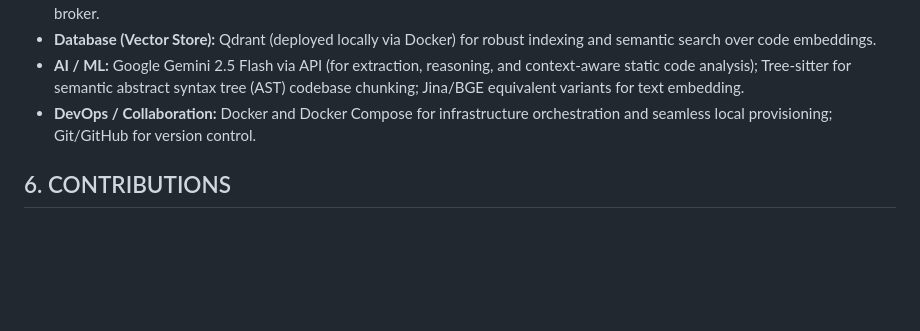
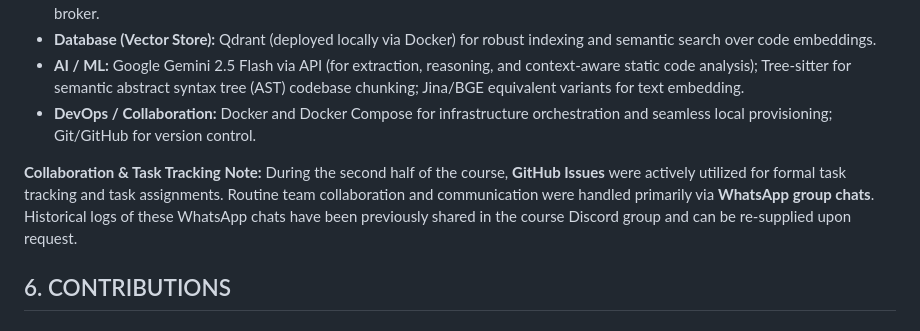
Before and after one commit to sahas42/software-tool, a Markdown page: project_report.md, the part around the change. Drawn GitHub-style; blank space fills up the shorter version.

Commit message:
docs: collaboration tool related details added

```diff
--- a/project_report.md
+++ b/project_report.md
@@ -59,6 +59,9 @@ flowchart TD
 - **Database (Vector Store):** Qdrant (deployed locally via Docker) for robust indexing and semantic search over code embeddings.
 - **AI / ML:** Google Gemini 2.5 Flash via API (for extraction, reasoning, and context-aware static code analysis); Tree-sitter for semantic abstract syntax tree (AST) codebase chunking; Jina/BGE equivalent variants for text embedding.
 - **DevOps / Collaboration:** Docker and Docker Compose for infrastructure orchestration and seamless local provisioning; Git/GitHub for version control.
+
+**Collaboration & Task Tracking Note:**
+During the second half of the course, **GitHub Issues** were actively utilized for formal task tracking and task assignments. Routine team collaboration and communication were handled primarily via **WhatsApp group chats**. Historical logs of these WhatsApp chats have been previously shared in the course Discord group and can be re-supplied upon request.
 
 ## 6. CONTRIBUTIONS
 
```
